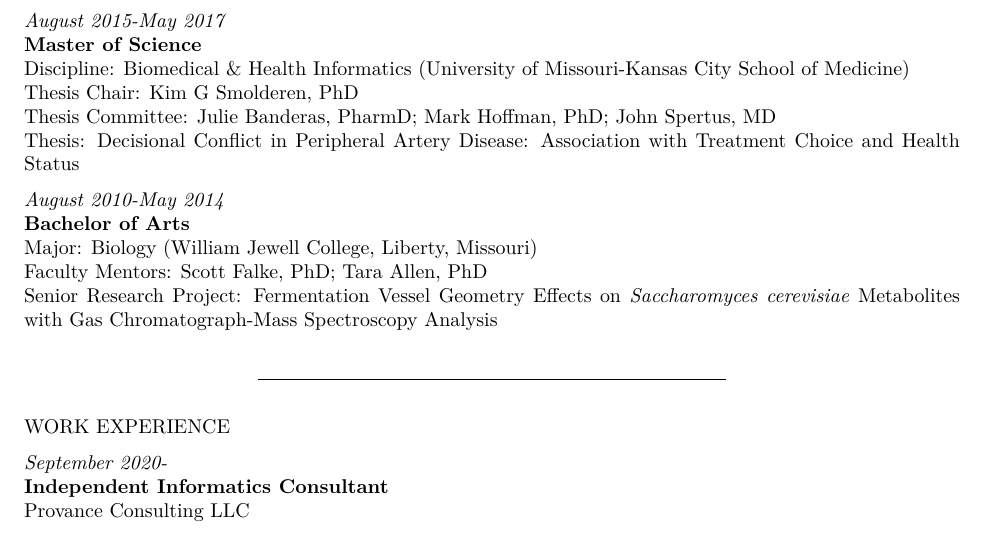
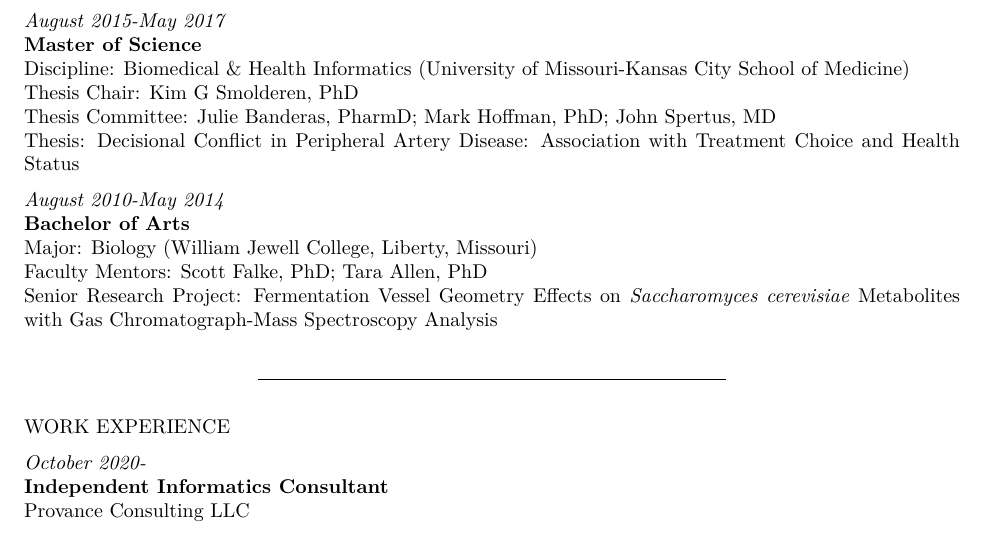
Before and after one commit to jeremyprovance/jeremyprovance.github.io, an R Markdown document (cv/index.Rmd): part of page 1 of 8, cut so that both start at the same text. The pictures show the output file cv/index.pdf that the author committed with the source.

Commit message:
cv update

```diff
--- a/cv/index.Rmd
+++ b/cv/index.Rmd
@@ -46,7 +46,7 @@ Senior Research Project: Fermentation Vessel Geometry Effects on *Saccharomyces
 
 WORK EXPERIENCE
 
-*September 2020-*
+*October 2020-*
 **Independent Informatics Consultant**
 Provance Consulting LLC
 
```
Also changed, not shown: cv/index.html, cv/index.pdf.
